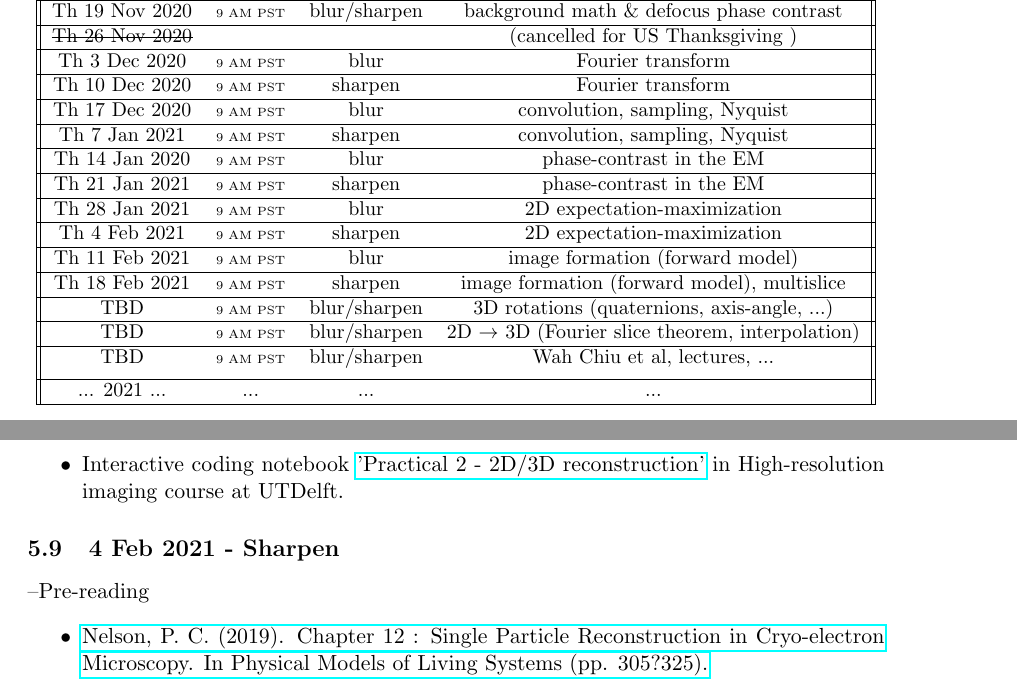
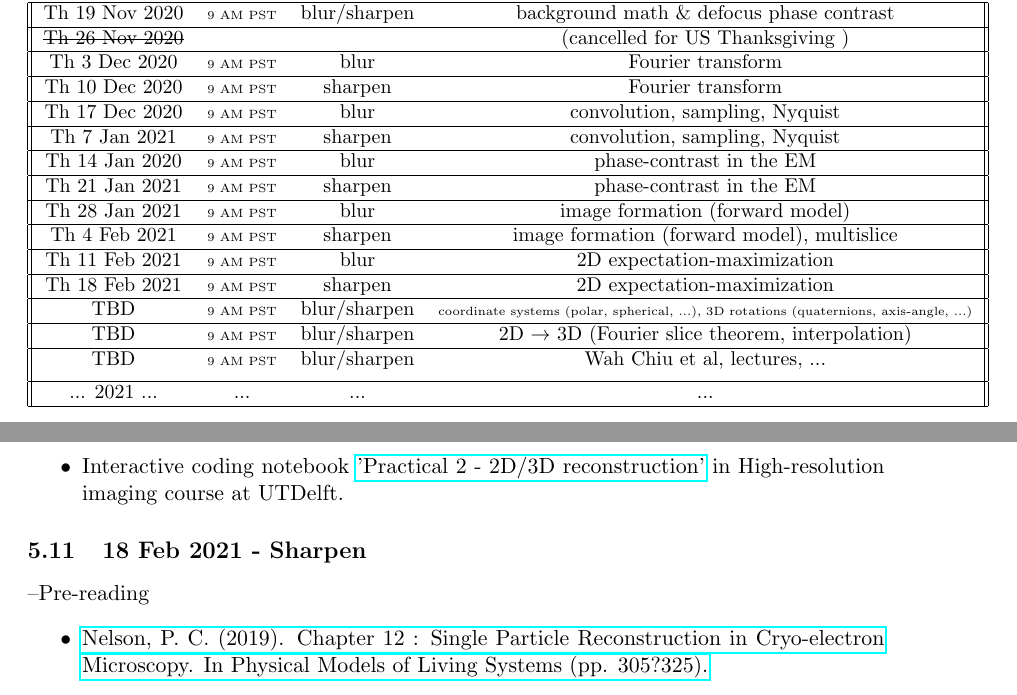
Before and after one commit to geoffwoollard/learn_cryoem_math, a LaTeX document (cryoem-group-study-meeting/meeting.tex): two parts of pages 3 and 12 of 14 before the commit and two parts of pages 3 and 13 of 14 after it, joined at a grey line, cut so that both start at the same text. Compiled offline with pdfLaTeX.

Commit message:
change EM to after forward model, coordinates with rotations

```diff
--- a/cryoem-group-study-meeting/meeting.tex
+++ b/cryoem-group-study-meeting/meeting.tex
@@ -69,19 +69,19 @@ Th 14 Jan 2020 & \tiny{9 AM PST} & blur & phase-contrast in the EM   \\
  \hline
 Th 21 Jan 2021 & \tiny{9 AM PST} & sharpen & phase-contrast in the EM   \\
  \hline
-Th 28 Jan 2021 & \tiny{9 AM PST} & blur & 2D expectation-maximization   \\
+Th 28 Jan 2021 & \tiny{9 AM PST} & blur & image formation (forward model)   \\
  \hline
-Th 4 Feb 2021 & \tiny{9 AM PST} & sharpen & 2D expectation-maximization   \\
+Th 4 Feb 2021 & \tiny{9 AM PST} & sharpen & image formation (forward model), multislice   \\
  \hline
-Th 11 Feb 2021 & \tiny{9 AM PST} & blur &  image formation (forward model)   \\
+Th 11 Feb 2021 & \tiny{9 AM PST} & blur &  2D expectation-maximization \\
  \hline
-Th 18 Feb 2021 & \tiny{9 AM PST} & sharpen & image formation (forward model), multislice   \\
+Th 18 Feb 2021 & \tiny{9 AM PST} & sharpen &  2D expectation-maximization   \\
 % \hline
 %Th 4 Mar 2021 & \tiny{9 AM PST} & blur & cryoDRGN (variational autoencoders) with Ellen Zhong  \\
 % \hline
 %Th 11 Mar 2021 & \tiny{9 AM PST} & sharpen & cryoDRGN (variational autoencoders) with Ellen Zhong  \\
  \hline
-TBD & \tiny{9 AM PST} & blur/sharpen & 3D rotations (quaternions, axis-angle, ...) \\
+TBD & \tiny{9 AM PST} & blur/sharpen & \tiny{coordinate systems (polar, spherical, ...), 3D rotations (quaternions, axis-angle, ...)} \\
  \hline
 TBD & \tiny{9 AM PST} & blur/sharpen & 2D $\rightarrow$  3D (Fourier slice theorem, interpolation) \\
  \hline
@@ -249,17 +249,3 @@ What would this image look like if the CTF was applied (i.e. through convolution
 \subsection{28 Jan 2021 - Blur}
 \textendash{Pre-reading}
 \begin{itemize}
-	\item \href{https://repository.upenn.edu/cgi/viewcontent.cgi?article=1665&context=physics_papers}{Nelson, P. C. (2019). Chapter 12 : Single Particle Reconstruction in Cryo-electron Microscopy. In Physical Models of Living Systems (pp. 305?325).}
-	\item Interactive coding notebook \href{https://gitlab.tudelft.nl/aj-lab/teaching/-/wikis/NB4020}{'Practical 2 - 2D/3D reconstruction'} in High-resolution imaging course at UTDelft.
-\end{itemize}
-%\textendash {Questions}
-%\begin{itemize}
-%	\item Some popular cryoEM software does 2D classification in Fourier space. Do these equations work in Fourier space? What would have to be changed?
-%	\item In Nelson's treatment, there was only one class. To do multiple classes, what would have to be changed? What is happening during a typical 2D classification 'round'? What is constant during a round and what is updated between rounds?
-%\end{itemize}
-
-\subsection{4 Feb 2021 - Sharpen}
-\textendash{Pre-reading}
-\begin{itemize}
-	\item \href{https://repository.upenn.edu/cgi/viewcontent.cgi?article=1665&context=physics_papers}{Nelson, P. C. (2019). Chapter 12 : Single Particle Reconstruction in Cryo-electron Microscopy. In Physical Models of Living Systems (pp. 305?325).}
-	\item Interactive coding notebook \href{https://gitlab.tudelft.nl/aj-lab/teaching/-/wikis/NB4020}{'Practical 2 - 2D/3D reconstruction'} in the High-resolution imaging course at TUDelft.
```
Also changed, not shown: cryoem-group-study-meeting/meeting.pdf, cryoem-group-study-meeting/meeting.tex (39 more changed lines).
